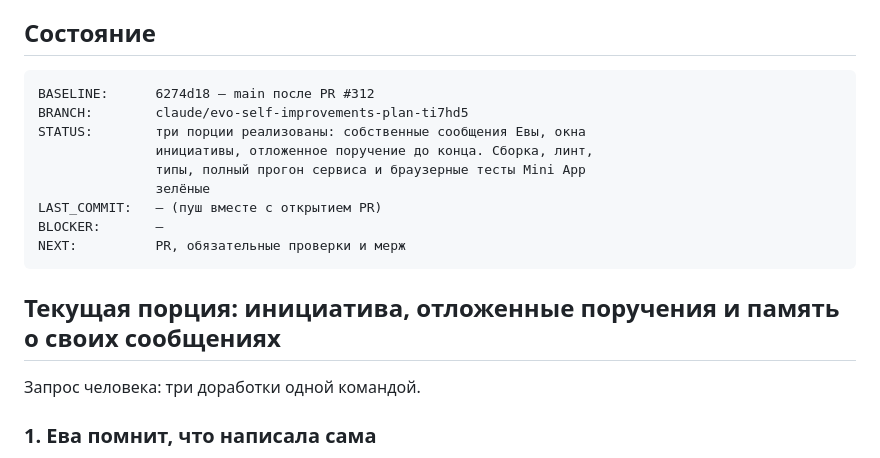
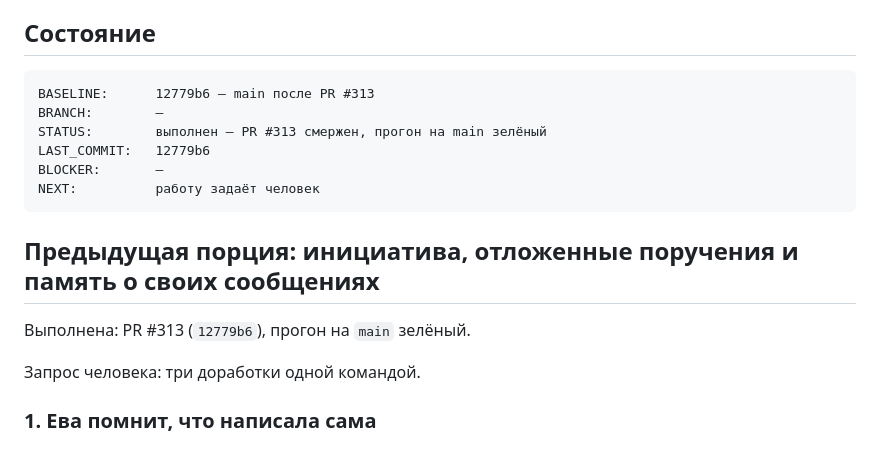
Before and after one commit to Viktor6886/evaself, a Markdown page: PROGRESS.md, the part around the change. Rendered like a GitHub page.

Commit message:
PROGRESS: порция выполнена, статус закрыт (#314)
Файл читается первым в каждой новой сессии и после мержа #313 остался
говорить «NEXT: PR, обязательные проверки и мерж» о работе, которая уже
в main. Следующая сессия пошла бы открывать существующий pull request.

Только документация, кода нет.

````diff
--- a/PROGRESS.md
+++ b/PROGRESS.md
@@ -6,18 +6,17 @@
 ## Состояние
 
 ```
-BASELINE:      6274d18 — main после PR #312
-BRANCH:        claude/evo-self-improvements-plan-ti7hd5
-STATUS:        три порции реализованы: собственные сообщения Евы, окна
-               инициативы, отложенное поручение до конца. Сборка, линт,
-               типы, полный прогон сервиса и браузерные тесты Mini App
-               зелёные
-LAST_COMMIT:   — (пуш вместе с открытием PR)
+BASELINE:      12779b6 — main после PR #313
+BRANCH:        —
+STATUS:        выполнен — PR #313 смержен, прогон на main зелёный
+LAST_COMMIT:   12779b6
 BLOCKER:       —
-NEXT:          PR, обязательные проверки и мерж
+NEXT:          работу задаёт человек
 ```
 
-## Текущая порция: инициатива, отложенные поручения и память о своих сообщениях
+## Предыдущая порция: инициатива, отложенные поручения и память о своих сообщениях
+
+Выполнена: PR #313 (`12779b6`), прогон на `main` зелёный.
 
 Запрос человека: три доработки одной командой.
 
````
